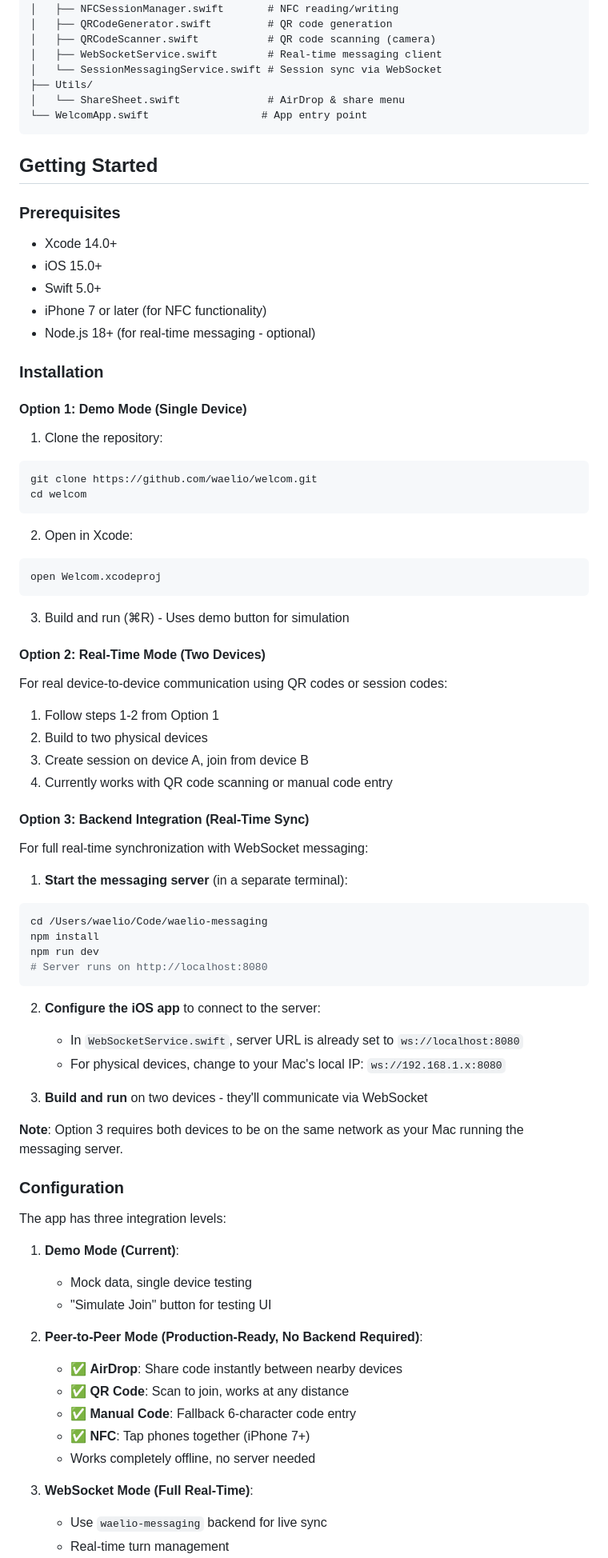
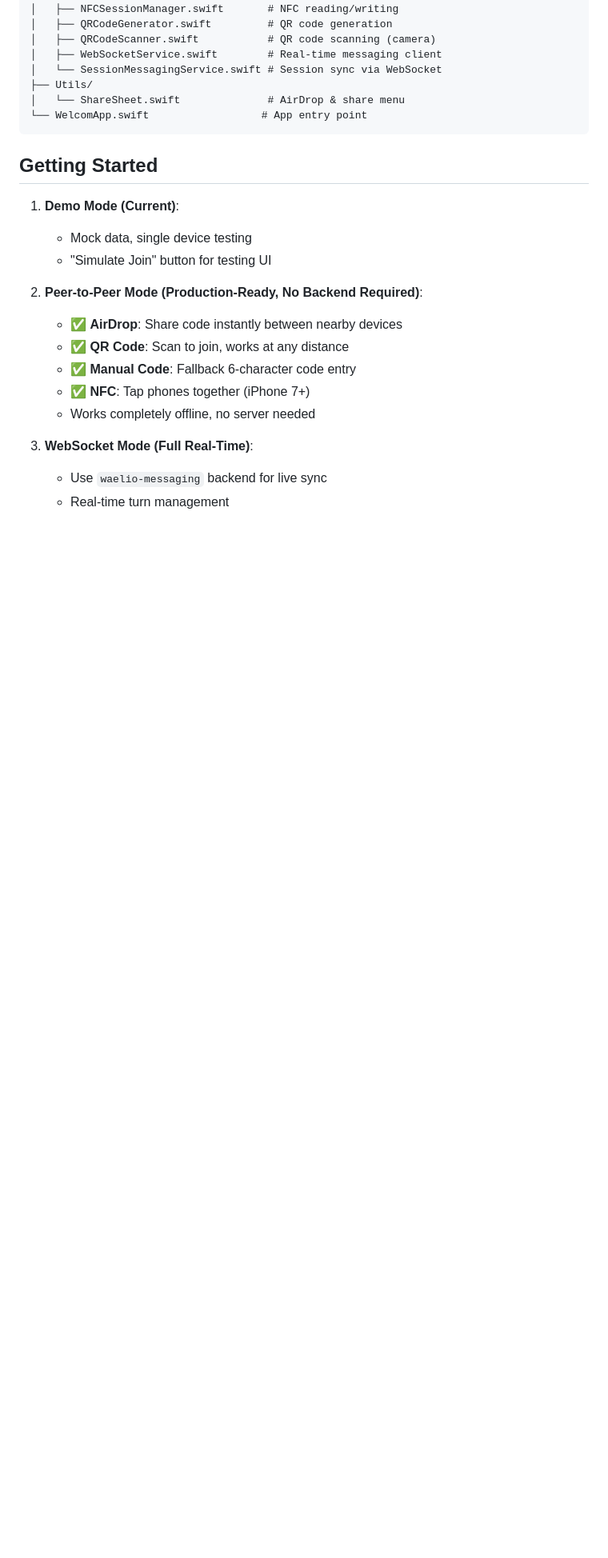
Before and after one commit to waelio/waelio-messaging, a Markdown page: README.md, the part around the change. Shown at 80% size. GitHub-like rendering; blank space fills up the shorter version.

Commit message:
Clean up README by removing installation details
Removed prerequisites and installation instructions for the app.

````diff
--- a/README.md
+++ b/README.md
@@ -63,64 +63,6 @@ Welcom/
 ```
 
 ## Getting Started
-
-### Prerequisites
-
-- Xcode 14.0+
-- iOS 15.0+
-- Swift 5.0+
-- iPhone 7 or later (for NFC functionality)
-- Node.js 18+ (for real-time messaging - optional)
-
-### Installation
-
-#### Option 1: Demo Mode (Single Device)
-
-1. Clone the repository:
-```bash
-git clone https://github.com/waelio/welcom.git
-cd welcom
-```
-
-2. Open in Xcode:
-```bash
-open Welcom.xcodeproj
-```
-
-3. Build and run (⌘R) - Uses demo button for simulation
-
-#### Option 2: Real-Time Mode (Two Devices)
-
-For real device-to-device communication using QR codes or session codes:
-
-1. Follow steps 1-2 from Option 1
-2. Build to two physical devices
-3. Create session on device A, join from device B
-4. Currently works with QR code scanning or manual code entry
-
-#### Option 3: Backend Integration (Real-Time Sync)
-
-For full real-time synchronization with WebSocket messaging:
-
-1. **Start the messaging server** (in a separate terminal):
-```bash
-cd /Users/waelio/Code/waelio-messaging
-npm install
-npm run dev
-# Server runs on http://localhost:8080
-```
-
-2. **Configure the iOS app** to connect to the server:
-   - In `WebSocketService.swift`, server URL is already set to `ws://localhost:8080`
-   - For physical devices, change to your Mac's local IP: `ws://192.168.1.x:8080`
-
-3. **Build and run** on two devices - they'll communicate via WebSocket
-
-**Note**: Option 3 requires both devices to be on the same network as your Mac running the messaging server.
-
-### Configuration
-
-The app has three integration levels:
 
 1. **Demo Mode (Current)**:
    - Mock data, single device testing
````
